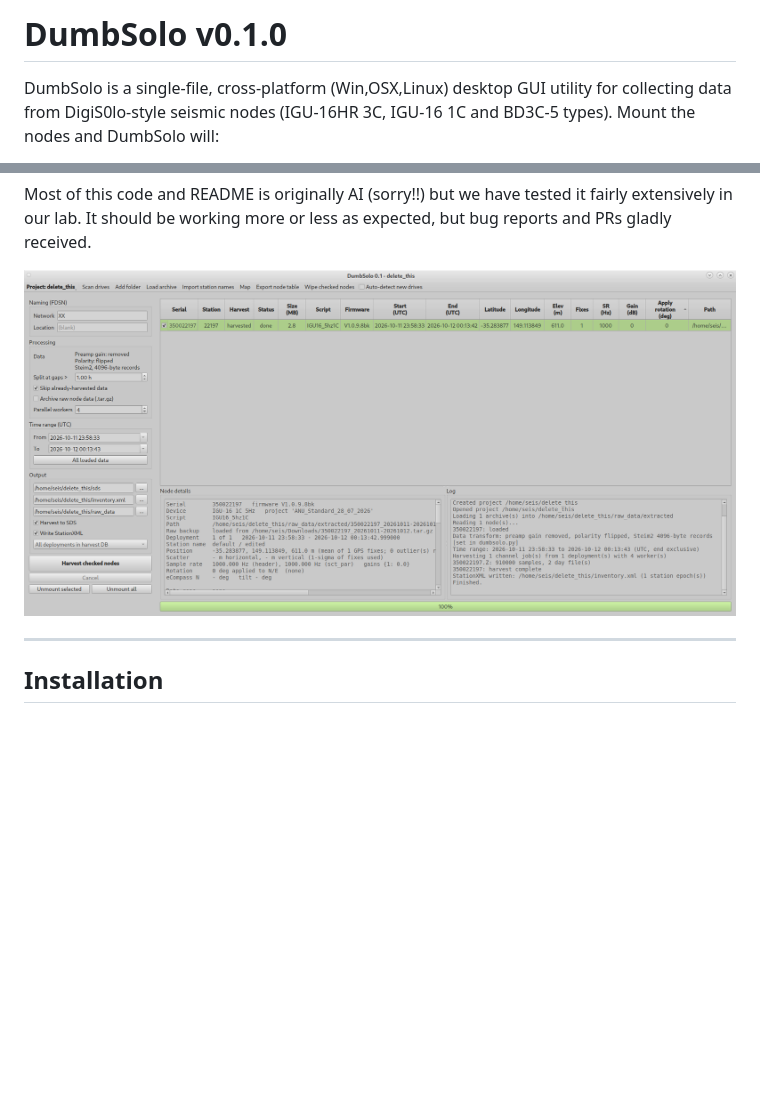
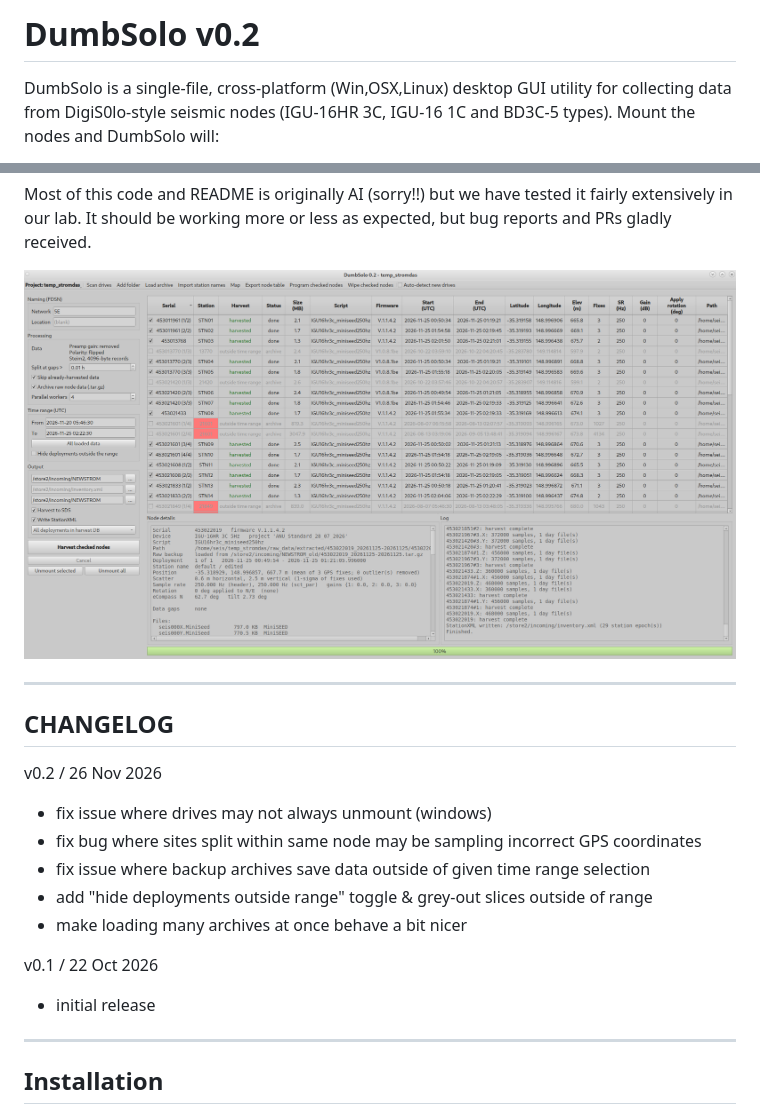
Before and after one commit to filefolder/DumbSolo, a Markdown page: README.md, 2 parts joined by grey strips. GitHub-like rendering; pictures changed too: dumbsolo_screenshot.png; blank space fills up the shorter version.

```diff
--- a/README.md
+++ b/README.md
@@ -1,4 +1,4 @@
-# DumbSolo v0.1.0
+# DumbSolo v0.2
 
 DumbSolo is a single-file, cross-platform (Win,OSX,Linux) desktop GUI utility for collecting data
 from DigiS0lo-style seismic nodes (IGU-16HR 3C, IGU-16 1C and BD3C-5 types).
@@ -25,6 +25,19 @@ Most of this code and README is originally AI (sorry!!) but we have tested it fa
 It should be working more or less as expected, but bug reports and PRs gladly received.
 
 ![image](https://github.com/filefolder/DumbSolo/blob/main/dumbsolo_screenshot.png)
+
+---
+## CHANGELOG
+
+v0.2 / 26 Nov 2026
+* fix issue where drives may not always unmount (windows)
+* fix bug where sites split within same node may be sampling incorrect GPS coordinates
+* fix issue where backup archives save data outside of given time range selection
+* add "hide deployments outside range" toggle & grey-out slices outside of range
+* make loading many archives at once behave a bit nicer
+
+v0.1 / 22 Oct 2026
+* initial release
 
 ---
 
```
Also changed, not shown: 1 other file.
